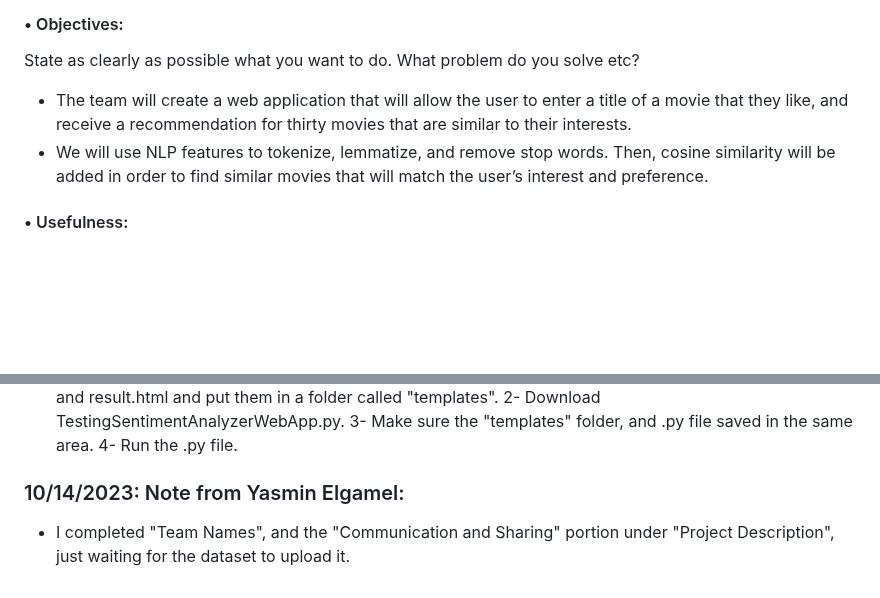
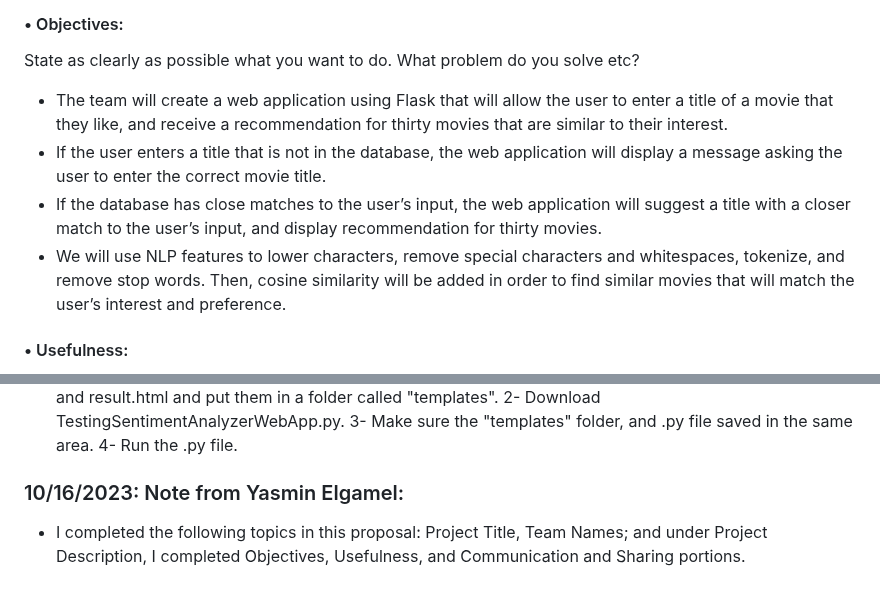
Before and after one commit to yelgamel/Fall23-NLP-Final-Project, a Markdown page: README.md, 2 parts joined by grey strips. GitHub-like rendering; blank space fills up the shorter version.

```diff
--- a/README.md
+++ b/README.md
@@ -10,8 +10,10 @@
 #### •	Objectives:
 State as clearly as possible what you want to do. What problem do you solve etc?
 
-- The team will create a web application that will allow the user to enter a title of a movie that they like, and receive a recommendation for thirty movies that are similar to their interests.
-- We will use NLP features to tokenize, lemmatize, and remove stop words. Then, cosine similarity will be added in order to find similar movies that will match the user’s interest and preference.
+- The team will create a web application using Flask that will allow the user to enter a title of a movie that they like, and receive a recommendation for thirty movies that are similar to their interest.
+- If the user enters a title that is not in the database, the web application will display a message asking the user to enter the correct movie title.
+- If the database has close matches to the user’s input, the web application will suggest a title with a closer match to the user’s input, and display recommendation for thirty movies.
+- We will use NLP features to lower characters, remove special characters and whitespaces, tokenize, and remove stop words. Then, cosine similarity will be added in order to find similar movies that will match the user’s interest and preference.
 
 
 #### •	Usefulness:
@@ -82,5 +84,5 @@ Describe tentatively what tasks your application will perform. There are two typ
     3- Make sure the "templates" folder, and .py file saved in the same area.
     4- Run the .py file.
 
-### 10/14/2023: Note from Yasmin Elgamel:
-- I completed "Team Names", and the "Communication and Sharing" portion under "Project Description", just waiting for the dataset to upload it.
+### 10/16/2023: Note from Yasmin Elgamel:
+- I completed the following topics in this proposal: Project Title, Team Names; and under Project Description, I completed Objectives, Usefulness, and Communication and Sharing portions.
```
